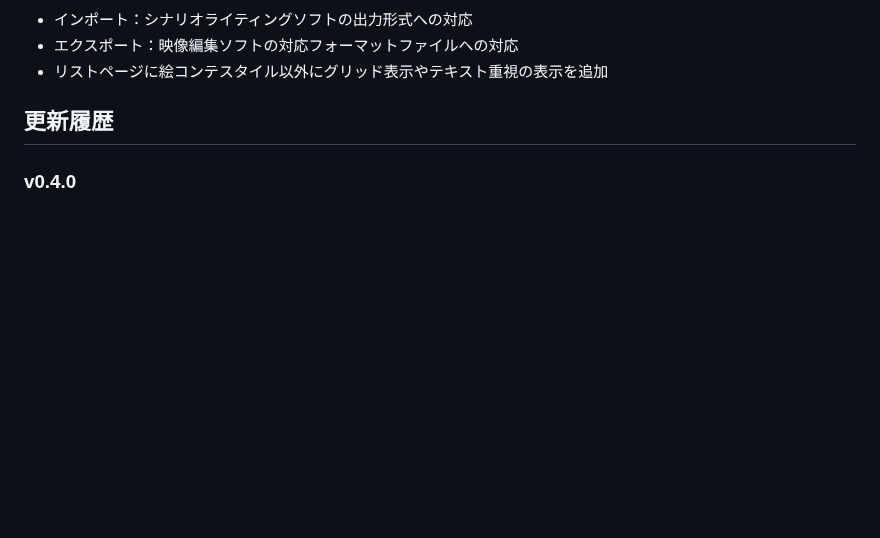
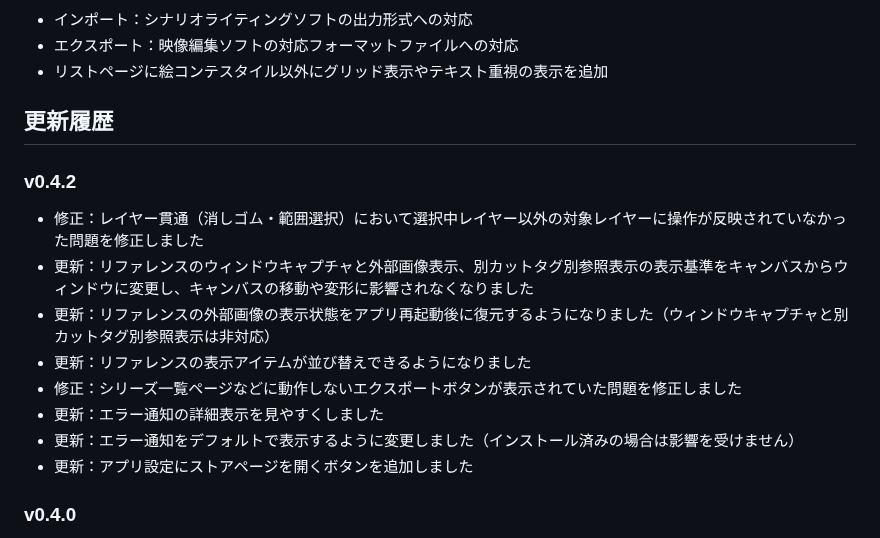
Before and after one commit to tor4kichi/tor4kichi.github.io, a Markdown page: starryboard/updates.md, the part around the change. GitHub-like rendering; blank space fills up the shorter version.

```diff
--- a/starryboard/updates.md
+++ b/starryboard/updates.md
@@ -15,6 +15,17 @@
 * リストページに絵コンテスタイル以外にグリッド表示やテキスト重視の表示を追加
 
 ## 更新履歴
+
+### v0.4.2
+
+* 修正：レイヤー貫通（消しゴム・範囲選択）において選択中レイヤー以外の対象レイヤーに操作が反映されていなかった問題を修正しました
+* 更新：リファレンスのウィンドウキャプチャと外部画像表示、別カットタグ別参照表示の表示基準をキャンバスからウィンドウに変更し、キャンバスの移動や変形に影響されなくなりました
+* 更新：リファレンスの外部画像の表示状態をアプリ再起動後に復元するようになりました（ウィンドウキャプチャと別カットタグ別参照表示は非対応）
+* 更新：リファレンスの表示アイテムが並び替えできるようになりました
+* 修正：シリーズ一覧ページなどに動作しないエクスポートボタンが表示されていた問題を修正しました
+* 更新：エラー通知の詳細表示を見やすくしました
+* 更新：エラー通知をデフォルトで表示するように変更しました（インストール済みの場合は影響を受けません）
+* 更新：アプリ設定にストアページを開くボタンを追加しました
 
 ### v0.4.0
 
```
Also changed, not shown: starryboard/features/v0.md (+53 -0 lines).
